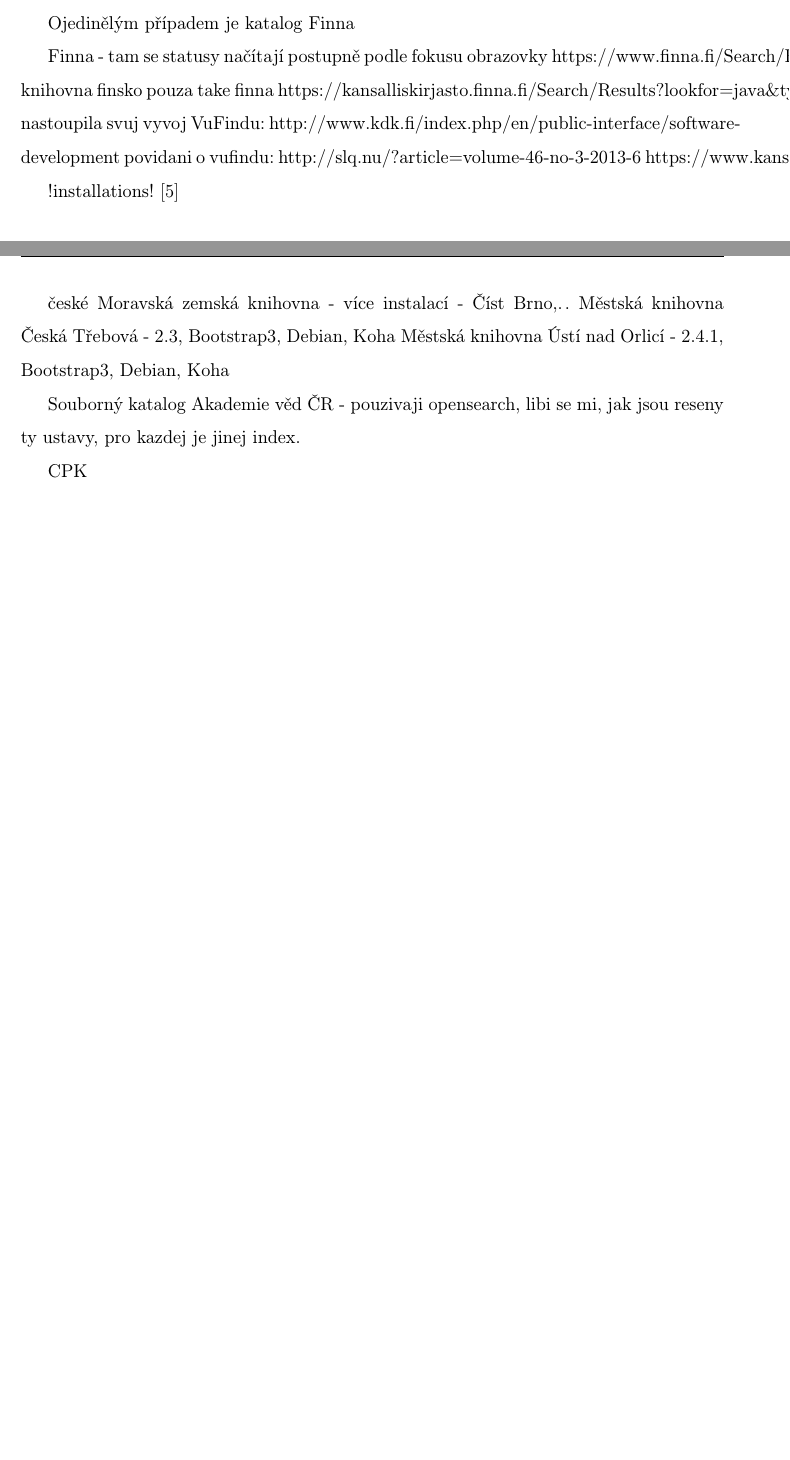
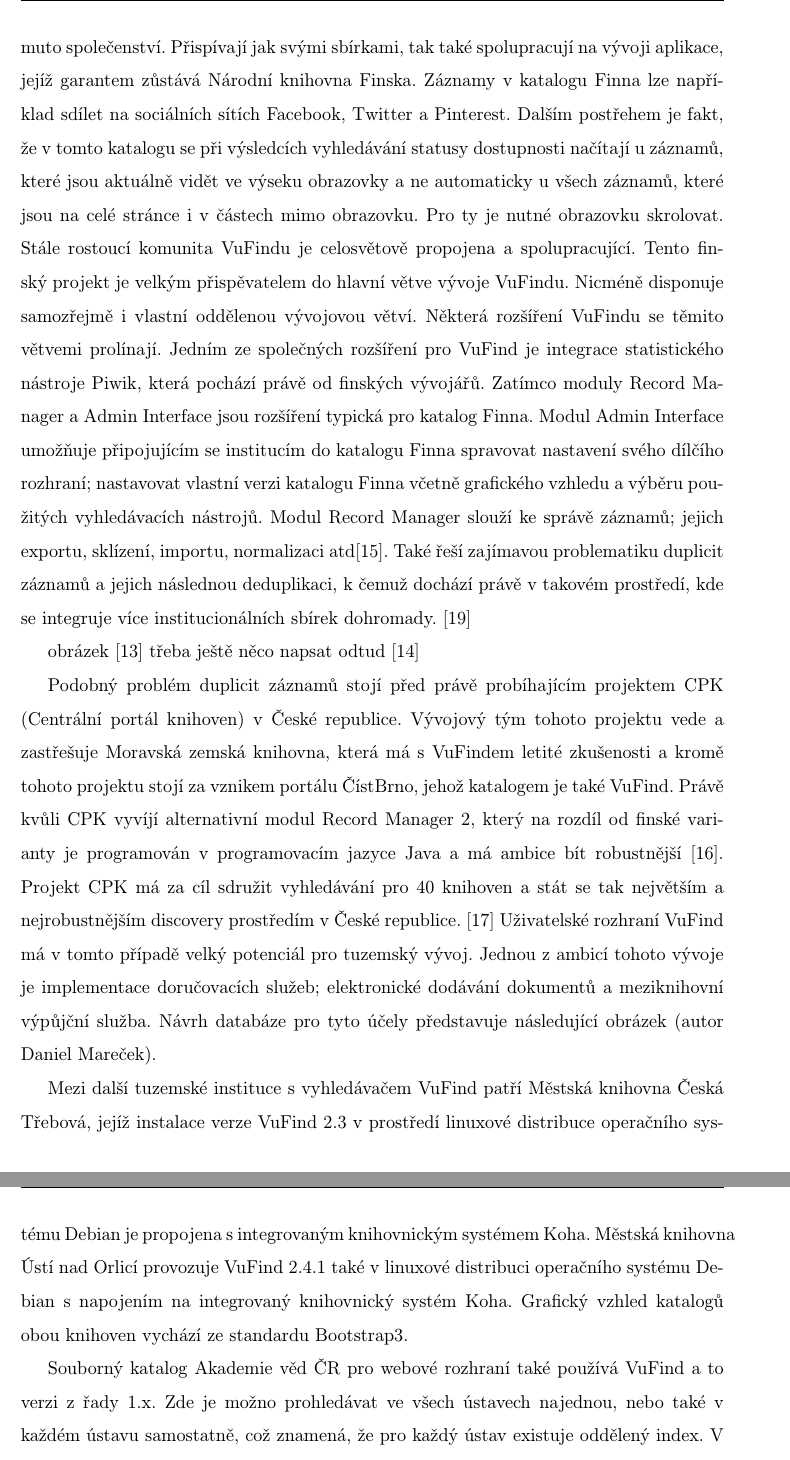
Before and after one commit to carymarydan/diplomka, a LaTeX thesis (main.tex, which reads chapters/chapter04.tex): two parts of pages 16 and 17 of 22 before the commit and two parts of pages 18 and 19 of 24 after it, joined at a grey line, cut at the place of the change, the shorter picture padded with empty space. Compiled offline with pdfLaTeX; the source files are stored in an older character set and shown here as Unicode.

Commit message:
dodelana kapitola vyskyt vufindu - skoro

```diff
--- a/chapters/chapter04.tex
+++ b/chapters/chapter04.tex
@@ -22,26 +21,23 @@
-Biblioteca de la Universidad de Oviedo, jež běží v linuxové distribuci operačního systému CentOS s napojením na integrovaný knihovnický systém Amicus.
-
-Ojedinělým případem je katalog Finna
-
-Finna - tam se statusy načítají postupně podle fokusu obrazovky
-https://www.finna.fi/Search/Results?lookfor=Java%21&type=AllFields&lng=en-gb
-narod knihovna finsko pouza take finna
-https://kansalliskirjasto.finna.fi/Search/Results?lookfor=java\&type=AllFields
-nastoupila svuj vyvoj VuFindu:
-http://www.kdk.fi/index.php/en/public-interface/software-development
-povidani o vufindu:
-http://slq.nu/?article=volume-46-no-3-2013-6
-https://www.kansalliskirjasto.fi/extra/bulletin/hi3.html
-
+Napojení discovery systému EBSCO je možné vidět v katalogu španělské univerzitní knihovny Biblioteca de la Universidad de Oviedo, jež běží v linuxové distribuci operačního systému CentOS s napojením na integrovaný knihovnický systém Amicus.
 
 !installations!
 \cite{vufind.org}
 
-české
-Moravská zemská knihovna - více instalací - Číst Brno,..
-Městská knihovna Česká Třebová - 2.3, Bootstrap3, Debian, Koha
-Městská knihovna Ústí nad Orlicí - 2.4.1, Bootstrap3, Debian, Koha
+Výrazným případem využití svobodného softwaru VuFind je katalog Finna, veřejné webové rozhraní Národní knihovny Finska. Tato platforma uživatelům nabízí vyhledávání napříč finskými archivy, knihovnami a muzei. Na konci roku 2013 byla uvolněna první verze Finna 1.0. V té době obsahoval katalog kolem 9 milionů záznamů a od té doby počet stoupá, protože stále více a více knihoven, archivů a muzeí se připojuje k tomuto společenství. Přispívají jak svými sbírkami, tak také spolupracují na vývoji aplikace, jejíž garantem zůstává Národní knihovna Finska.
+Záznamy v katalogu Finna lze například sdílet na sociálních sítích Facebook, Twitter a Pinterest. Dalším postřehem je fakt, že v tomto katalogu se při výsledcích vyhledávání statusy dostupnosti načítají u záznamů, které jsou aktuálně vidět ve výseku obrazovky a ne automaticky u všech záznamů, které jsou na celé stránce i v částech mimo obrazovku. Pro ty je nutné obrazovku skrolovat.
+Stále rostoucí komunita VuFindu je celosvětově propojena a spolupracující. Tento finský projekt je velkým přispěvatelem do hlavní větve vývoje VuFindu. Nicméně disponuje samozřejmě i vlastní oddělenou vývojovou větví. Některá rozšíření VuFindu se těmito větvemi prolínají. Jedním ze společných rozšíření pro VuFind je integrace statistického nástroje Piwik, která pochází právě od finských vývojářů. Zatímco moduly Record Manager a Admin Interface jsou rozšíření typická pro katalog Finna. Modul Admin Interface umožňuje připojujícím se institucím do katalogu Finna spravovat nastavení svého dílčího rozhraní; nastavovat vlastní verzi katalogu Finna včetně grafického vzhledu a výběru použitých vyhledávacích nástrojů. Modul Record Manager slouží ke správě záznamů; jejich exportu, sklízení, importu, normalizaci atd\cite{record.manager}. Také řeší zajímavou problematiku duplicit záznamů a jejich následnou deduplikaci, k čemuž dochází právě v takovém prostředí, kde se integruje více institucionálních sbírek dohromady.
+\cite{head.of.devel}
 
-Souborný katalog Akademie věd ČR - pouzivaji opensearch, libi se mi, jak jsou reseny ty ustavy, pro kazdej je jinej index.
+obrázek
+\cite{ndl.vufind}
+třeba ještě něco napsat odtud
+\cite{finna}
 
-CPK
+Podobný problém duplicit záznamů stojí před právě probíhajícím projektem CPK (Centrální portál knihoven) v České republice. Vývojový tým tohoto projektu vede a zastřešuje Moravská zemská knihovna, která má s VuFindem letité zkušenosti a kromě tohoto projektu stojí za vznikem portálu ČístBrno, jehož katalogem je také VuFind. Právě kvůli CPK vyvíjí alternativní modul Record Manager 2, který na rozdíl od finské varianty je programován v programovacím jazyce Java a má ambice bít robustnější \cite{record.manager.2}. Projekt CPK má za cíl sdružit vyhledávání pro 40 knihoven a stát se tak největším a nejrobustnějším discovery prostředím v České republice.
+\cite{cpk}
+Uživatelské rozhraní VuFind má v tomto případě velký potenciál pro tuzemský vývoj. Jednou z ambicí tohoto vývoje je implementace doručovacích služeb; elektronické dodávání dokumentů a meziknihovní výpůjční služba. Návrh databáze pro tyto účely představuje následující obrázek (autor Daniel Mareček).
+
+Mezi další tuzemské instituce s vyhledávačem VuFind patří Městská knihovna Česká Třebová, jejíž instalace verze VuFind 2.3 v prostředí linuxové distribuce operačního systému Debian je propojena s integrovaným knihovnickým systémem Koha.
+Městská knihovna Ústí nad Orlicí provozuje VuFind 2.4.1 také v linuxové distribuci operačního systému Debian s napojením na integrovaný knihovnický systém Koha. Grafický vzhled katalogů obou knihoven vychází ze standardu Bootstrap3.
+
+Souborný katalog Akademie věd ČR pro webové rozhraní také používá VuFind a to verzi z řady 1.x. Zde je možno prohledávat ve všech ústavech najednou, nebo také v každém ústavu samostatně, což znamená, že pro každý ústav existuje oddělený index. V této instalaci je nastaveno použití technologie OpenSearch.
```
Also changed, not shown: chapters/blacklight.tex (added, +3 -0 lines), chapters/chapter05.tex (+3 -0 lines), chapters/koha.tex (+7 -0 lines), main.tex (+24 -0 lines), main.pdf, chapters/chapter04.tex (9 more changed lines), 5 other files.
